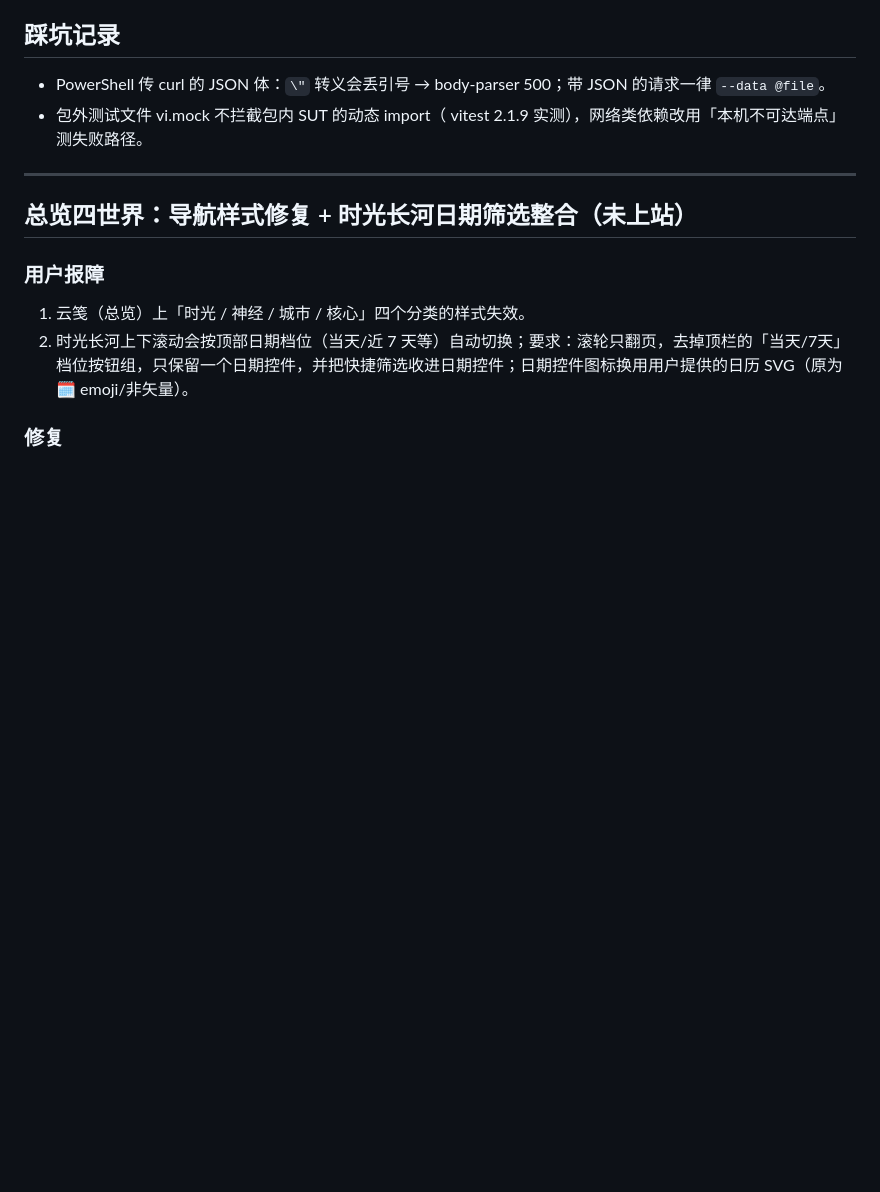
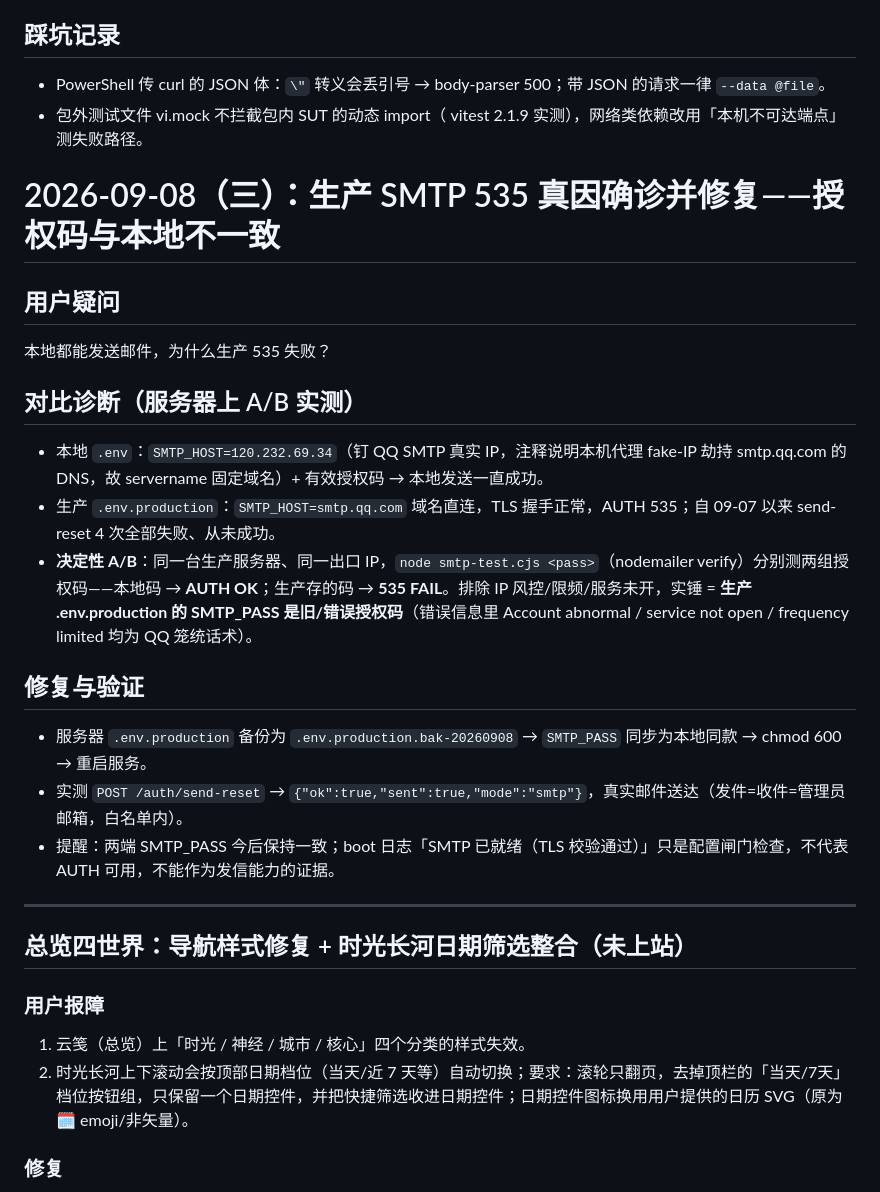
Before and after one commit to FaustDream/cloudletter, a Markdown page: docs/memory/2026-09-08.md, the part around the change. Drawn GitHub-style; blank space fills up the shorter version.

Commit message:
文档：生产 SMTP 535 真因（授权码不一致）确诊与修复记录

```diff
--- a/docs/memory/2026-09-08.md
+++ b/docs/memory/2026-09-08.md
@@ -56,6 +56,24 @@
 - PowerShell 传 curl 的 JSON 体：`\"` 转义会丢引号 → body-parser 500；带 JSON 的请求一律 `--data @file`。
 - 包外测试文件 vi.mock 不拦截包内 SUT 的动态 import（ vitest 2.1.9 实测），网络类依赖改用「本机不可达端点」测失败路径。
 
+# 2026-09-08（三）：生产 SMTP 535 真因确诊并修复——授权码与本地不一致
+
+## 用户疑问
+
+本地都能发送邮件，为什么生产 535 失败？
+
+## 对比诊断（服务器上 A/B 实测）
+
+- 本地 `.env`：`SMTP_HOST=120.232.69.34`（钉 QQ SMTP 真实 IP，注释说明本机代理 fake-IP 劫持 smtp.qq.com 的 DNS，故 servername 固定域名）+ 有效授权码 → 本地发送一直成功。
+- 生产 `.env.production`：`SMTP_HOST=smtp.qq.com` 域名直连，TLS 握手正常，AUTH 535；自 09-07 以来 send-reset 4 次全部失败、从未成功。
+- **决定性 A/B**：同一台生产服务器、同一出口 IP，`node smtp-test.cjs <pass>`（nodemailer verify）分别测两组授权码——本地码 → **AUTH OK**；生产存的码 → **535 FAIL**。排除 IP 风控/限频/服务未开，实锤 = **生产 .env.production 的 SMTP_PASS 是旧/错误授权码**（错误信息里 Account abnormal / service not open / frequency limited 均为 QQ 笼统话术）。
+
+## 修复与验证
+
+- 服务器 `.env.production` 备份为 `.env.production.bak-20260908` → `SMTP_PASS` 同步为本地同款 → chmod 600 → 重启服务。
+- 实测 `POST /auth/send-reset` → `{"ok":true,"sent":true,"mode":"smtp"}`，真实邮件送达（发件=收件=管理员邮箱，白名单内）。
+- 提醒：两端 SMTP_PASS 今后保持一致；boot 日志「SMTP 已就绪（TLS 校验通过）」只是配置闸门检查，不代表 AUTH 可用，不能作为发信能力的证据。
+
 ---
 
 ## 总览四世界：导航样式修复 + 时光长河日期筛选整合（未上站）
```
